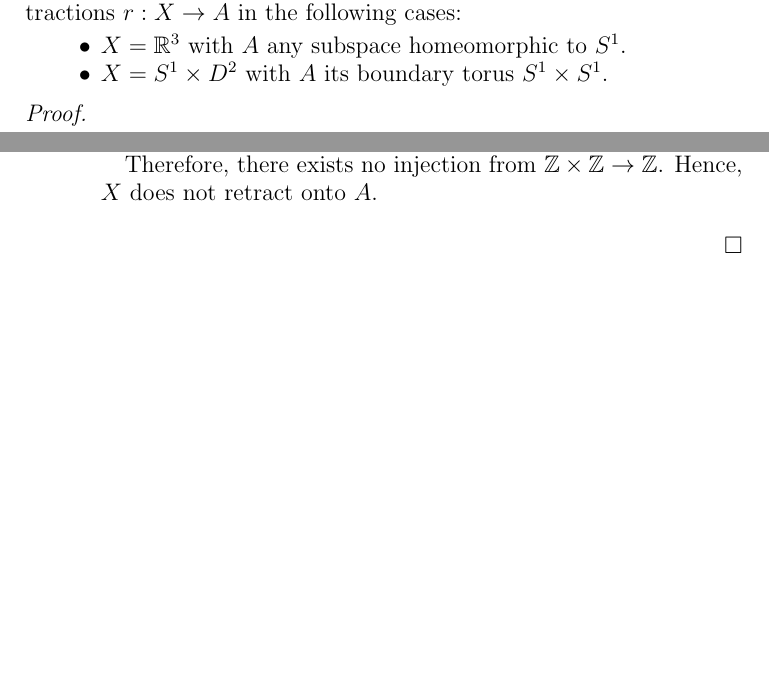
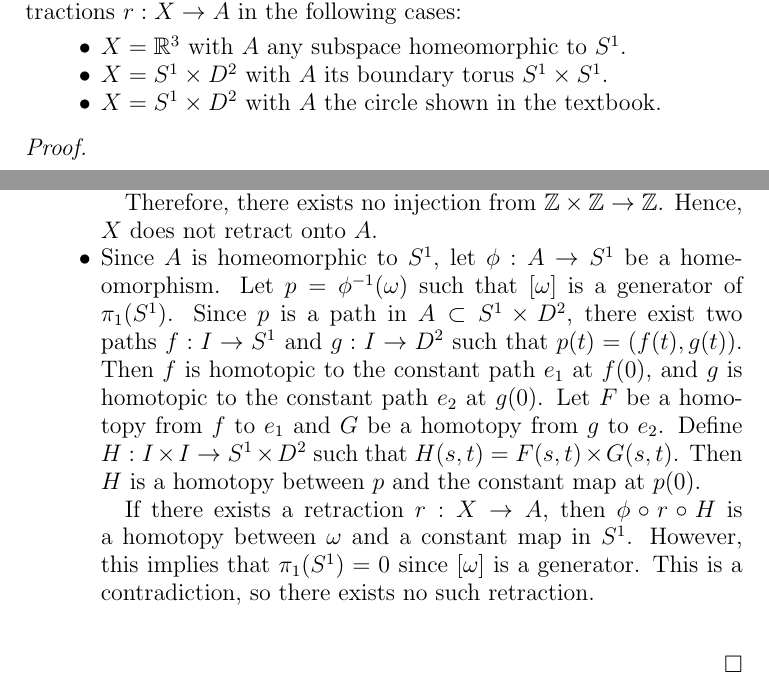
Before and after one commit to hidenori-shinohara/courses, a LaTeX problem sheet (math611/hw1/hw611-1.tex): two parts of pages 5 and 6 of 7, joined at a grey line, cut so that both start at the same text, the shorter picture padded with empty space. Compiled offline with pdfLaTeX.

Commit message:
Finish 611 (3)

```diff
--- a/math611/hw1/hw611-1.tex
+++ b/math611/hw1/hw611-1.tex
@@ -332,6 +332,8 @@
       $X = \mathbb{R}^3$ with $A$ any subspace homeomorphic to $S^1$.
     \item
       $X = S^1 \times D^2$ with $A$ its boundary torus $S^1 \times S^1$.
+    \item
+      $X = S^1 \times D^2$ with $A$ the circle shown in the textbook.
   \end{itemize}
 \end{exer}
 
@@ -360,6 +362,18 @@
 
       Therefore, there exists no injection from $\mathbb{Z} \times \mathbb{Z} \rightarrow \mathbb{Z}$.
       Hence, $X$ does not retract onto $A$.
+    \item
+      Since $A$ is homeomorphic to $S^1$, let $\phi: A \rightarrow S^1$ be a homeomorphism.
+      Let $p = \phi^{-1}(\omega)$ such that $[\omega]$ is a generator of $\pi_1(S^1)$.
+      Since $p$ is a path in $A \subset S^1 \times D^2$, there exist two paths $f: I \rightarrow S^1$ and $g: I \rightarrow D^2$ such that $p(t) = (f(t), g(t))$.
+      Then $f$ is homotopic to the constant path $e_1$ at $f(0)$, and $g$ is homotopic to the constant path $e_2$ at $g(0)$.
+      Let $F$ be a homotopy from $f$ to $e_1$ and $G$ be a homotopy from $g$ to $e_2$.
+      Define $H : I \times I \rightarrow S^1 \times D^2$ such that $H(s, t) = F(s, t) \times G(s, t)$.
+      Then $H$ is a homotopy between $p$ and the constant map at $p(0)$.
+
+      If there exists a retraction $r : X \rightarrow A$, then $\phi \circ r \circ H$ is a homotopy between $\omega$ and a constant map in $S^1$.
+      However, this implies that $\pi_1(S^1) = 0$ since $[\omega]$ is a generator.
+      This is a contradiction, so there exists no such retraction.
   \end{itemize}
 \end{proof}
 
```
Also changed, not shown: math611/hw1/hw611-1.pdf.
